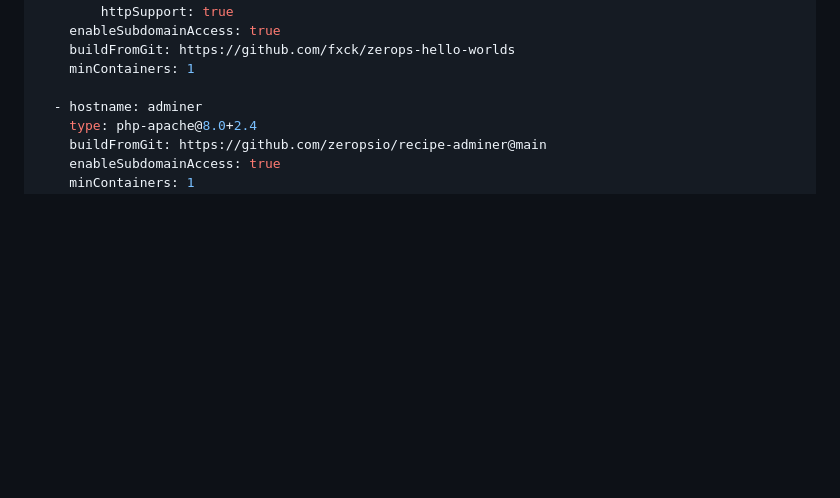
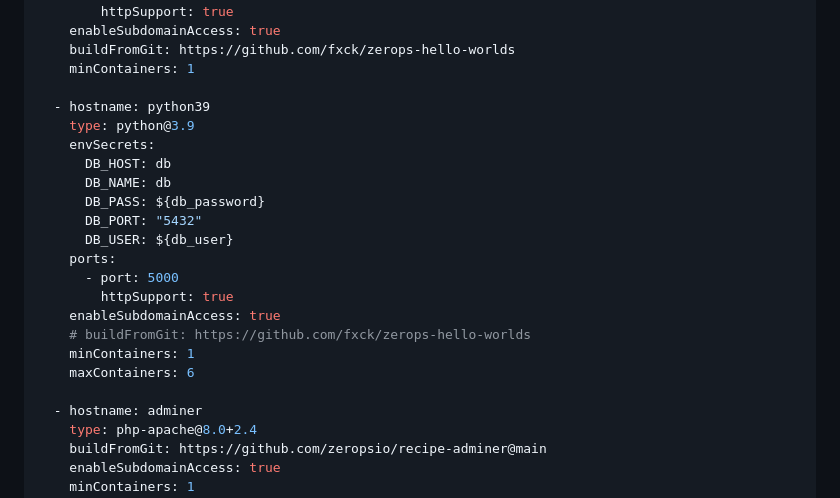
Before and after one commit to l-hellmann/zerops-hello-worlds, a Markdown page: README.md, the part around the change. Drawn GitHub-style; blank space fills up the shorter version.

Commit message:
python redme

```diff
--- a/README.md
+++ b/README.md
@@ -128,6 +128,22 @@ services:
     buildFromGit: https://github.com/fxck/zerops-hello-worlds
     minContainers: 1
 
+  - hostname: python39
+    type: python@3.9
+    envSecrets:
+      DB_HOST: db
+      DB_NAME: db
+      DB_PASS: ${db_password}
+      DB_PORT: "5432"
+      DB_USER: ${db_user}
+    ports:
+      - port: 5000
+        httpSupport: true
+    enableSubdomainAccess: true
+    # buildFromGit: https://github.com/fxck/zerops-hello-worlds
+    minContainers: 1
+    maxContainers: 6
+
   - hostname: adminer
     type: php-apache@8.0+2.4
     buildFromGit: https://github.com/zeropsio/recipe-adminer@main
```
